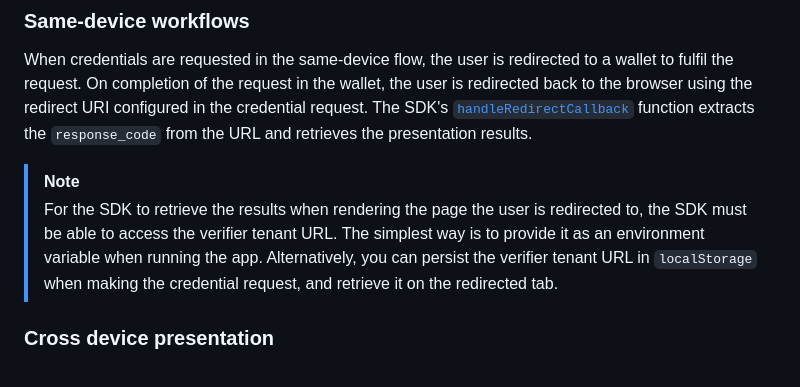
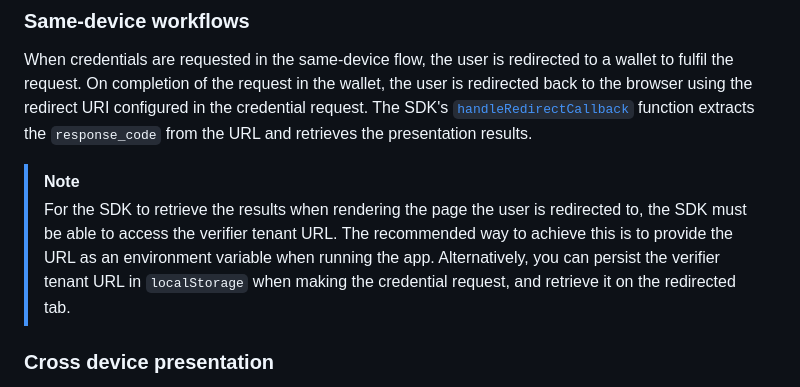
Before and after one commit to mattrglobal/sample-apps, a Markdown page: mobile-credential-online-presentation/README.md, the part around the change. GitHub-like rendering.

Commit message:
Update mobile-credential-online-presentation/README.md
Co-authored-by: Avner Matan <137777701+avner-m@users.noreply.github.com>

```diff
--- a/mobile-credential-online-presentation/README.md
+++ b/mobile-credential-online-presentation/README.md
@@ -73,7 +73,7 @@ The SDK's [`handleRedirectCallback`](https://api-reference-sdk.mattr.global/veri
 
 > [!NOTE]
 > For the SDK to retrieve the results when rendering the page the user is redirected to, the SDK must be able to access the verifier tenant URL.
-> The simplest way is to provide it as an environment variable when running the app.
+> The recommended way to achieve this is to provide the URL as an environment variable when running the app.
 > Alternatively, you can persist the verifier tenant URL in `localStorage` when making the credential request, and retrieve it on the redirected tab.
 
 ### Cross device presentation
```
